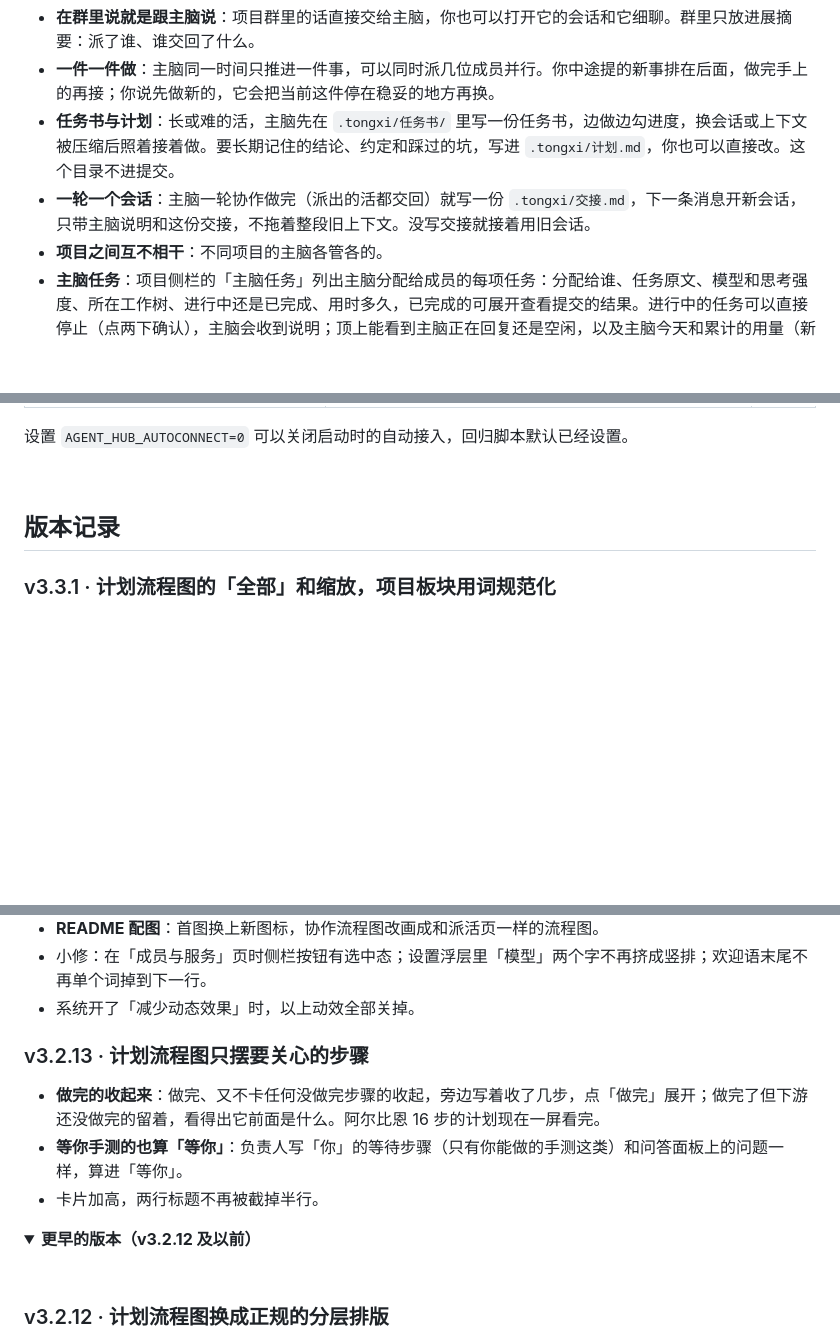
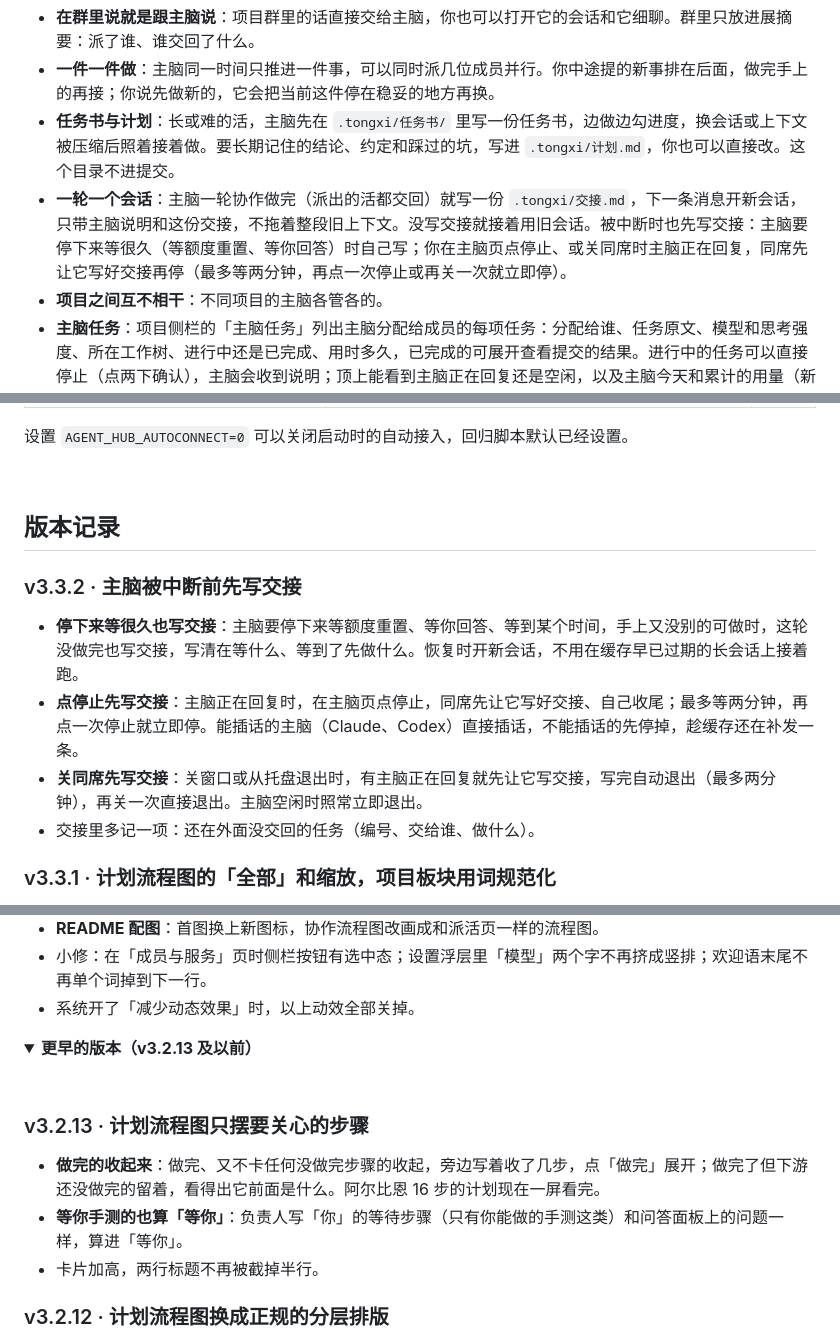
Before and after one commit to mydosu/tongxi, a Markdown page: README.md, 3 parts joined by grey strips. GitHub-like rendering; folded sections open; blank space fills up the shorter version.

Commit message:
docs: README 补 v3.3.2：主脑被中断前先写交接

```diff
--- a/README.md
+++ b/README.md
@@ -145,7 +145,7 @@
 - **在群里说就是跟主脑说**：项目群里的话直接交给主脑，你也可以打开它的会话和它细聊。群里只放进展摘要：派了谁、谁交回了什么。
 - **一件一件做**：主脑同一时间只推进一件事，可以同时派几位成员并行。你中途提的新事排在后面，做完手上的再接；你说先做新的，它会把当前这件停在稳妥的地方再换。
 - **任务书与计划**：长或难的活，主脑先在 `.tongxi/任务书/` 里写一份任务书，边做边勾进度，换会话或上下文被压缩后照着接着做。要长期记住的结论、约定和踩过的坑，写进 `.tongxi/计划.md`，你也可以直接改。这个目录不进提交。
-- **一轮一个会话**：主脑一轮协作做完（派出的活都交回）就写一份 `.tongxi/交接.md`，下一条消息开新会话，只带主脑说明和这份交接，不拖着整段旧上下文。没写交接就接着用旧会话。
+- **一轮一个会话**：主脑一轮协作做完（派出的活都交回）就写一份 `.tongxi/交接.md`，下一条消息开新会话，只带主脑说明和这份交接，不拖着整段旧上下文。没写交接就接着用旧会话。被中断时也先写交接：主脑要停下来等很久（等额度重置、等你回答）时自己写；你在主脑页点停止、或关同席时主脑正在回复，同席先让它写好交接再停（最多等两分钟，再点一次停止或再关一次就立即停）。
 - **项目之间互不相干**：不同项目的主脑各管各的。
 - **主脑任务**：项目侧栏的「主脑任务」列出主脑分配给成员的每项任务：分配给谁、任务原文、模型和思考强度、所在工作树、进行中还是已完成、用时多久，已完成的可展开查看提交的结果。进行中的任务可以直接停止（点两下确认），主脑会收到说明；顶上能看到主脑正在回复还是空闲，以及主脑今天和累计的用量（新写入、缓存写、缓存读、输出）和上下文长度；下面是主脑的「计划与任务书」：长期计划和每份任务书都能展开看，任务书按勾选标出做到第几步（如 3/7），主脑改了文件几秒内跟着更新。侧栏角标显示进行中的任务数。
 - **计划流程图**：主脑任务页顶上是主脑的计划，画成一张流程图：列按先后排，卡片颜色是状态，进行中的描一圈流光，待你处理的轻轻呼吸，阻塞后续步骤的标「阻塞 N 项」。鼠标在一步上停一下，它的前置步骤和依赖它的后续步骤整条链亮起来；点开看全文、负责人、前置步骤，已分配任务的能直接跳过去查看或打开那位成员的会话。上面一排按状态分类（进行中、待审核、待你处理、等待中、未开始、已完成），「全部」把每一步都摆出来，不选时折叠不影响后续的已完成步骤。图上滚轮或右上角按钮缩放，按住拖着看；缩小后卡片只留标题，指上去浮出全文。
@@ -359,6 +359,13 @@ npm run desktop:build                           # 构建 release/Agent Hub.exe
 
 ## 版本记录
 
+### v3.3.2 · 主脑被中断前先写交接
+
+- **停下来等很久也写交接**：主脑要停下来等额度重置、等你回答、等到某个时间，手上又没别的可做时，这轮没做完也写交接，写清在等什么、等到了先做什么。恢复时开新会话，不用在缓存早已过期的长会话上接着跑。
+- **点停止先写交接**：主脑正在回复时，在主脑页点停止，同席先让它写好交接、自己收尾；最多等两分钟，再点一次停止就立即停。能插话的主脑（Claude、Codex）直接插话，不能插话的先停掉，趁缓存还在补发一条。
+- **关同席先写交接**：关窗口或从托盘退出时，有主脑正在回复就先让它写交接，写完自动退出（最多两分钟），再关一次直接退出。主脑空闲时照常立即退出。
+- 交接里多记一项：还在外面没交回的任务（编号、交给谁、做什么）。
+
 ### v3.3.1 · 计划流程图的「全部」和缩放，项目板块用词规范化
 
 - **「全部」真的是全部**：分类排第一个是「全部 N」，点了每一步都摆出来。之前「看全部」照样收着做完的步骤，反倒比「做完」显示得少。不选分类时还是折叠不影响后续的已完成步骤，旁边那句「已折叠 N 个…」点一下就展开。
@@ -383,16 +390,16 @@ npm run desktop:build                           # 构建 release/Agent Hub.exe
 - 小修：在「成员与服务」页时侧栏按钮有选中态；设置浮层里「模型」两个字不再挤成竖排；欢迎语末尾不再单个词掉到下一行。
 - 系统开了「减少动态效果」时，以上动效全部关掉。
 
+<details>
+<summary><b>更早的版本（v3.2.13 及以前）</b></summary>
+
+<br />
+
 ### v3.2.13 · 计划流程图只摆要关心的步骤
 
 - **做完的收起来**：做完、又不卡任何没做完步骤的收起，旁边写着收了几步，点「做完」展开；做完了但下游还没做完的留着，看得出它前面是什么。阿尔比恩 16 步的计划现在一屏看完。
 - **等你手测的也算「等你」**：负责人写「你」的等待步骤（只有你能做的手测这类）和问答面板上的问题一样，算进「等你」。
 - 卡片加高，两行标题不再被截掉半行。
-
-<details>
-<summary><b>更早的版本（v3.2.12 及以前）</b></summary>
-
-<br />
 
 ### v3.2.12 · 计划流程图换成正规的分层排版
 
```
